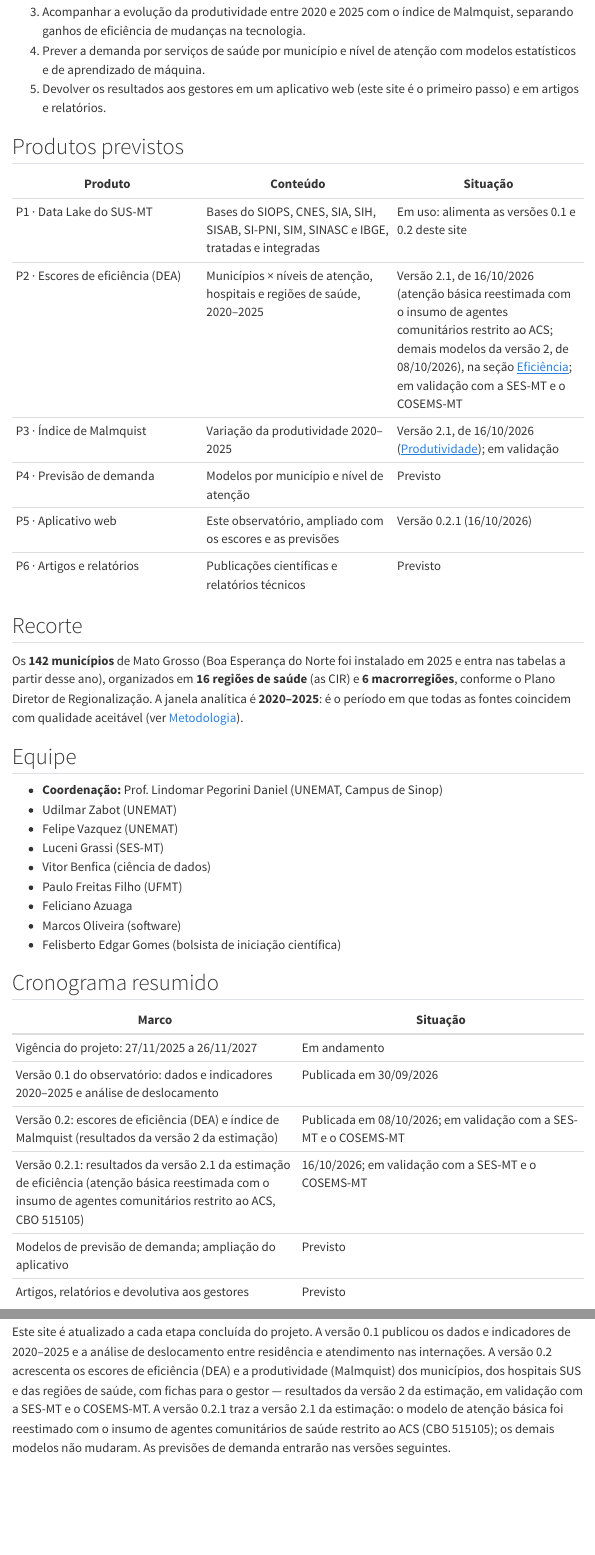
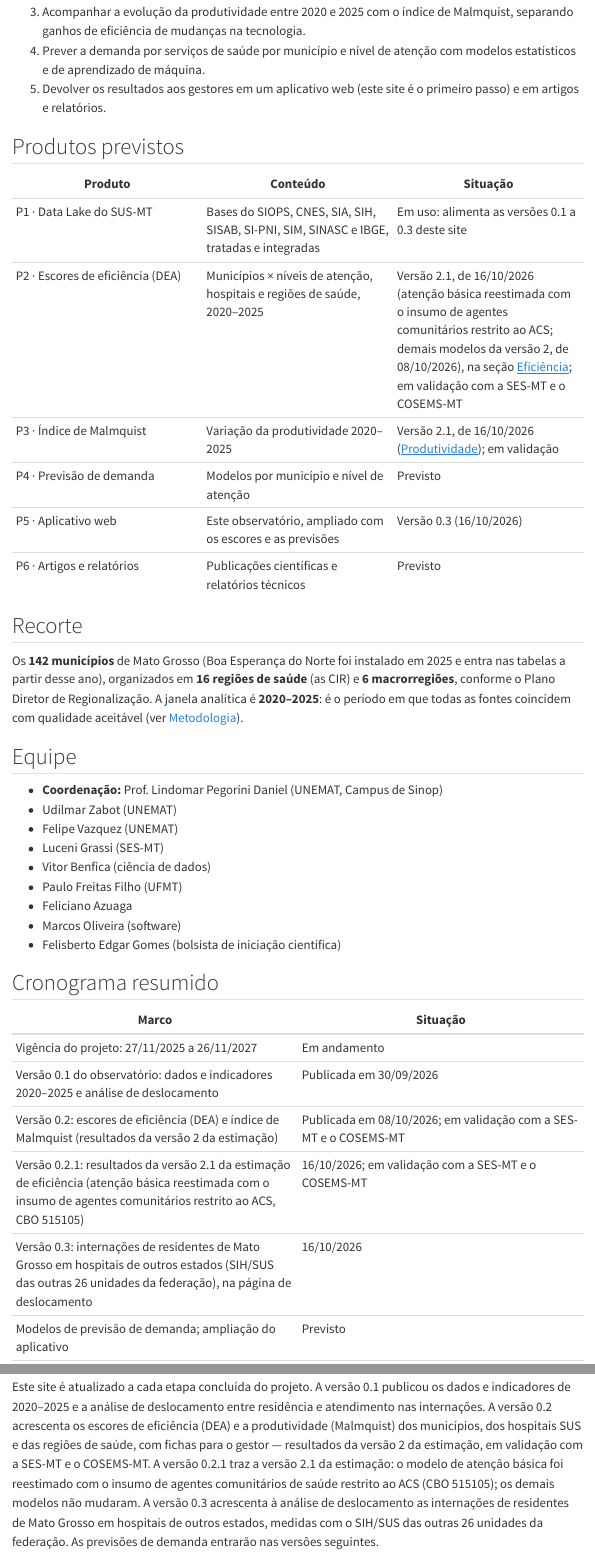
Before and after one commit to DanielLindomar/ppsus, a Quarto document (sobre.qmd): the page in a window 1100 px wide, from 600 px down, and a second part further down, joined at a grey line. Rendered offline with R 4.5, knitr and Pandoc in place of Quarto, with nearby package versions; menus at the side of the page are left out.

Commit message:
Versão 0.3: internações de residentes de MT em outros estados (versão e data de publicação)
- VERSAO_SITE = 0.3 e DATA_VERSAO = 16/10/2026 em R/funcoes.R; a faixa de
  versão passa a citar as internações em hospitais de outros estados.
- Rodapé "Versão 0.3 · atualizado em 16/10/2026" em _quarto.yml.
- Novidades (index.qmd): data 16/10/2026 no lugar do marcador de rascunho.
- sobre.qmd: P1, P5, linha da 0.3 no cronograma, parágrafo "Sobre este
  site" e citação com a versão 0.3.
- README.md: linha da versão 0.3.
- deslocamento/index.qmd: duas frases corrigidas na verificação de 16/10
  (eletivas são menos da metade das internações em outros estados; a
  contagem de residentes de outros estados atendidos em MT é de
  internações, não de pessoas).

Dados regerados (scripts 01, 02 e 05) sem nenhuma alteração; a coleta C16
não rodou de novo desde 08/10.

Co-Authored-By: Claude Opus 5.5 <noreply@anthropic.com>

````diff
--- a/_quarto.yml
+++ b/_quarto.yml
@@ -70,7 +70,7 @@ website:
       :::
       [Projeto financiado pelo Programa Pesquisa para o SUS: gestão compartilhada em saúde (PPSUS) — Edital FAPEMAT nº 004/2025, processo FAPEMAT-PRO.0001999/2025 — com recursos da FAPEMAT, do CNPq, do Decit/SECTICS/Ministério da Saúde e da SES-MT. Execução: UNEMAT, Campus de Sinop.]{.rodape-citacao}
 
-      [Versão 0.2.1 · atualizado em 16/10/2026 · Conteúdo sob licença CC BY 4.0 · [Código-fonte](https://github.com/daniellindomar/ppsus)]{.rodape-versao}
+      [Versão 0.3 · atualizado em 16/10/2026 · Conteúdo sob licença CC BY 4.0 · [Código-fonte](https://github.com/daniellindomar/ppsus)]{.rodape-versao}
       ::::
 
 format:
--- a/deslocamento/index.qmd
+++ b/deslocamento/index.qmd
@@ -277,7 +277,7 @@ A partir da versão 0.3, o Observatório mede também as internações de reside
 kpis_fuga(A)
 ```
 
-A saída para outros estados é pequena no total, mas pesa na alta complexidade: em `r A`, `r pct_txt(F25$pct_outra_uf)` das internações dos residentes de Mato Grosso ocorreram fora do estado, contra `r pct_txt(FAC25$pct_outra_uf)` das internações de alta complexidade (`r pct_txt(FAC20$pct_outra_uf)` em 2020). Entre as internações em outros estados, `r pct_txt(fuga_ac_share)` foram de alta complexidade, contra `r pct_txt(mt_ac_share)` das internações dos residentes em hospitais de Mato Grosso; e `r pct_txt(F25$pct_eletivas_outra_uf)` foram eletivas, contra `r pct_txt(F25$pct_eletivas_mt)` em Mato Grosso. Predominam, portanto, procedimentos programados, e não urgências.
+A saída para outros estados é pequena no total, mas pesa na alta complexidade: em `r A`, `r pct_txt(F25$pct_outra_uf)` das internações dos residentes de Mato Grosso ocorreram fora do estado, contra `r pct_txt(FAC25$pct_outra_uf)` das internações de alta complexidade (`r pct_txt(FAC20$pct_outra_uf)` em 2020). Entre as internações em outros estados, `r pct_txt(fuga_ac_share)` foram de alta complexidade, contra `r pct_txt(mt_ac_share)` das internações dos residentes em hospitais de Mato Grosso; e `r pct_txt(F25$pct_eletivas_outra_uf)` foram eletivas, contra `r pct_txt(F25$pct_eletivas_mt)` em Mato Grosso. Os procedimentos programados pesam, portanto, muito mais nas internações em outros estados do que nas realizadas em Mato Grosso.
 
 ### Para onde vão
 
@@ -359,7 +359,7 @@ Valores de `resumo_deslocamento_ano.csv` (SIH/SUS, residentes de Mato Grosso, an
 ## Ressalvas {#ressalvas}
 
 ::: {.callout-warning title="Leia antes de interpretar"}
-- **Internações em outros estados ficam em seção própria.** Os fluxos, a matriz, os polos, as distâncias e os municípios mais dependentes contam só internações em hospitais de Mato Grosso. As internações de residentes em hospitais de outros estados (`r pct_txt(F25$pct_outra_uf)` do total em `r A`, `r pct_txt(FAC25$pct_outra_uf)` na alta complexidade) vêm do SIH/SUS das outras 26 unidades da federação e estão em [Internações em outros estados](#fuga). Nos municípios de fronteira, como Rondolândia, os indicadores calculados só com hospitais de Mato Grosso subestimam o deslocamento. No sentido inverso, os `r num(uf_per)` residentes de outros estados atendidos em Mato Grosso em 2020–2025 são contados à parte e também não entram nos fluxos.
+- **Internações em outros estados ficam em seção própria.** Os fluxos, a matriz, os polos, as distâncias e os municípios mais dependentes contam só internações em hospitais de Mato Grosso. As internações de residentes em hospitais de outros estados (`r pct_txt(F25$pct_outra_uf)` do total em `r A`, `r pct_txt(FAC25$pct_outra_uf)` na alta complexidade) vêm do SIH/SUS das outras 26 unidades da federação e estão em [Internações em outros estados](#fuga). Nos municípios de fronteira, como Rondolândia, os indicadores calculados só com hospitais de Mato Grosso subestimam o deslocamento. No sentido inverso, as `r num(uf_per)` internações de residentes de outros estados em hospitais de Mato Grosso em 2020–2025 são contadas à parte e também não entram nos fluxos.
 - **Limites dos dados de outros estados.** 2026 é parcial e não é mostrado; as competências mais recentes de todos os estados ainda recebem reapresentações, e os números de 2025 podem mudar um pouco. A AIH não traz o Cartão Nacional de Saúde do paciente: a contagem é de internações, não de pessoas, e não é possível acompanhar o mesmo paciente entre estados (uma transferência entre um hospital de Mato Grosso e um de outro estado conta uma internação em cada um). O município de residência é o informado no hospital de destino; quem declara endereço no outro estado não aparece como residente de Mato Grosso.
 - **Células pequenas suprimidas.** Nos recortes por região de saúde e por município da seção de outros estados, contagens de 1 a 4 internações não são mostradas ("suprimido"), e outras células são escondidas quando permitiriam deduzir as primeiras por diferença. Os totais estaduais e os números por estado de destino não têm supressão.
 - **Residência ignorada.** Não houve, no período, AIH com município de residência ignorado (código 510000); a contagem é mantida no resumo anual e permanece zero.
--- a/index.qmd
+++ b/index.qmd
@@ -67,7 +67,7 @@ cartoes(
 
 ## Novidades
 
-- **[A PREENCHER NA PUBLICAÇÃO]** — Versão 0.3: internações de residentes de Mato Grosso em hospitais de outros estados, medidas com o SIH/SUS das outras 26 unidades da federação. A página [Deslocamento](deslocamento/index.html#fuga) ganhou a seção *Internações em outros estados*: quantas são, para onde vão (estados e principais municípios de destino), o peso na alta complexidade, o saldo de internações com cada estado e os recortes por região de saúde e por município de residência, sem mostrar contagens de 1 a 4. Até a versão 0.2.1, essas internações não eram observadas. Arquivos novos em [Dados](dados/index.html#downloads).
+- **16/10/2026** — Versão 0.3: internações de residentes de Mato Grosso em hospitais de outros estados, medidas com o SIH/SUS das outras 26 unidades da federação. A página [Deslocamento](deslocamento/index.html#fuga) ganhou a seção *Internações em outros estados*: quantas são, para onde vão (estados e principais municípios de destino), o peso na alta complexidade, o saldo de internações com cada estado e os recortes por região de saúde e por município de residência, sem mostrar contagens de 1 a 4. Até a versão 0.2.1, essas internações não eram observadas. Arquivos novos em [Dados](dados/index.html#downloads).
 - **16/10/2026** — Versão 0.2.1: resultados da versão 2.1 da estimação de eficiência. O insumo de agentes comunitários de saúde do modelo de [atenção básica](eficiencia/atencao-basica.html) passou a contar apenas o ACS (CBO 515105); a versão 2 somava toda a família 5151, que inclui agentes de combate às endemias e agentes indígenas, e isso penalizava municípios com esses profissionais. A atenção básica foi reestimada (escores, faixas, pares, metas e evolução); os demais modelos não mudaram. O indicador [agentes comunitários de saúde por mil habitantes](indicadores/fte_acs_p1000.html) segue a mesma definição, e o painel para download traz também os agentes de combate às endemias e a família 5151 completa. Detalhes na [nota de versão](eficiencia/index.html#versao).
 - **08/10/2026** — Versão 0.2: escores de eficiência (DEA) e produtividade (Malmquist) dos municípios, hospitais e regiões de saúde, com fichas para o gestor. Nova seção [Eficiência](eficiencia/index.html) (atenção básica, consolidado municipal, média complexidade pela produção local e pela ótica do acesso, hospitais SUS, painel regional de alta complexidade e produtividade); ficha de eficiência em cada [perfil municipal](municipios/index.html) e faixa de eficiência dos hospitais; arquivos e dicionário em [Dados](dados/index.html#eficiencia); método em [Metodologia](metodologia.html#eficiencia). Resultados da versão 2 da estimação, em validação com a SES-MT e o COSEMS-MT.
 - **01/10/2026** — Versão 0.1: primeira publicação. Distâncias do deslocamento calculadas em linha reta entre as sedes municipais (IBGE, Localidades do Brasil 2022). Dados e indicadores 2020–2025 dos 142 municípios (`r n_ind` indicadores em sete grupos), perfis municipais, páginas por indicador com mapa e ranking, análise de deslocamento residência × atendimento nas internações, explorador e downloads. Escores DEA e Malmquist em preparação.
--- a/sobre.qmd
+++ b/sobre.qmd
@@ -21,11 +21,11 @@ A pergunta central é simples de enunciar e difícil de responder: **com os recu
 
 | Produto | Conteúdo | Situação |
 |---|---|---|
-| P1 · Data Lake do SUS-MT | Bases do SIOPS, CNES, SIA, SIH, SISAB, SI-PNI, SIM, SINASC e IBGE, tratadas e integradas | Em uso: alimenta as versões 0.1 e 0.2 deste site |
+| P1 · Data Lake do SUS-MT | Bases do SIOPS, CNES, SIA, SIH, SISAB, SI-PNI, SIM, SINASC e IBGE, tratadas e integradas | Em uso: alimenta as versões 0.1 a 0.3 deste site |
 | P2 · Escores de eficiência (DEA) | Municípios × níveis de atenção, hospitais e regiões de saúde, 2020–2025 | Versão 2.1, de 16/10/2026 (atenção básica reestimada com o insumo de agentes comunitários restrito ao ACS; demais modelos da versão 2, de 08/10/2026), na seção [Eficiência](eficiencia/index.qmd); em validação com a SES-MT e o COSEMS-MT |
 | P3 · Índice de Malmquist | Variação da produtividade 2020–2025 | Versão 2.1, de 16/10/2026 ([Produtividade](eficiencia/produtividade.qmd)); em validação |
 | P4 · Previsão de demanda | Modelos por município e nível de atenção | Previsto |
-| P5 · Aplicativo web | Este observatório, ampliado com os escores e as previsões | Versão 0.2.1 (16/10/2026) |
+| P5 · Aplicativo web | Este observatório, ampliado com os escores e as previsões | Versão 0.3 (16/10/2026) |
 | P6 · Artigos e relatórios | Publicações científicas e relatórios técnicos | Previsto |
 
 ## Recorte
@@ -52,6 +52,7 @@ Os **142 municípios** de Mato Grosso (Boa Esperança do Norte foi instalado em
 | Versão 0.1 do observatório: dados e indicadores 2020–2025 e análise de deslocamento | Publicada em 30/09/2026 |
 | Versão 0.2: escores de eficiência (DEA) e índice de Malmquist (resultados da versão 2 da estimação) | Publicada em 08/10/2026; em validação com a SES-MT e o COSEMS-MT |
 | Versão 0.2.1: resultados da versão 2.1 da estimação de eficiência (atenção básica reestimada com o insumo de agentes comunitários restrito ao ACS, CBO 515105) | 16/10/2026; em validação com a SES-MT e o COSEMS-MT |
+| Versão 0.3: internações de residentes de Mato Grosso em hospitais de outros estados (SIH/SUS das outras 26 unidades da federação), na página de deslocamento | 16/10/2026 |
 | Modelos de previsão de demanda; ampliação do aplicativo | Previsto |
 | Artigos, relatórios e devolutiva aos gestores | Previsto |
 
@@ -77,7 +78,7 @@ O projeto é executado pela UNEMAT — Universidade do Estado de Mato Grosso, Ca
 
 ## Sobre este site
 
-Este site é atualizado a cada etapa concluída do projeto. A versão 0.1 publicou os dados e indicadores de 2020–2025 e a análise de deslocamento entre residência e atendimento nas internações. A versão 0.2 acrescenta os escores de eficiência (DEA) e a produtividade (Malmquist) dos municípios, dos hospitais SUS e das regiões de saúde, com fichas para o gestor — resultados da versão 2 da estimação, em validação com a SES-MT e o COSEMS-MT. A versão 0.2.1 traz a versão 2.1 da estimação: o modelo de atenção básica foi reestimado com o insumo de agentes comunitários de saúde restrito ao ACS (CBO 515105); os demais modelos não mudaram. As previsões de demanda entrarão nas versões seguintes.
+Este site é atualizado a cada etapa concluída do projeto. A versão 0.1 publicou os dados e indicadores de 2020–2025 e a análise de deslocamento entre residência e atendimento nas internações. A versão 0.2 acrescenta os escores de eficiência (DEA) e a produtividade (Malmquist) dos municípios, dos hospitais SUS e das regiões de saúde, com fichas para o gestor — resultados da versão 2 da estimação, em validação com a SES-MT e o COSEMS-MT. A versão 0.2.1 traz a versão 2.1 da estimação: o modelo de atenção básica foi reestimado com o insumo de agentes comunitários de saúde restrito ao ACS (CBO 515105); os demais modelos não mudaram. A versão 0.3 acrescenta à análise de deslocamento as internações de residentes de Mato Grosso em hospitais de outros estados, medidas com o SIH/SUS das outras 26 unidades da federação. As previsões de demanda entrarão nas versões seguintes.
 
 - Só são publicados agregados por município, região de saúde ou estabelecimento (hospitais identificados por nome fantasia e código CNES, dado público). Nenhum microdado é divulgado.
 - O site é gerado com [Quarto](https://quarto.org) e R a partir dos painéis do Data Lake do projeto e publicado no GitHub Pages. O código-fonte está em [github.com/daniellindomar/ppsus](https://github.com/daniellindomar/ppsus).
````
Also changed, not shown: R/funcoes.R (+3 -2 lines), README.md, sobre.qmd (2 more changed lines).
